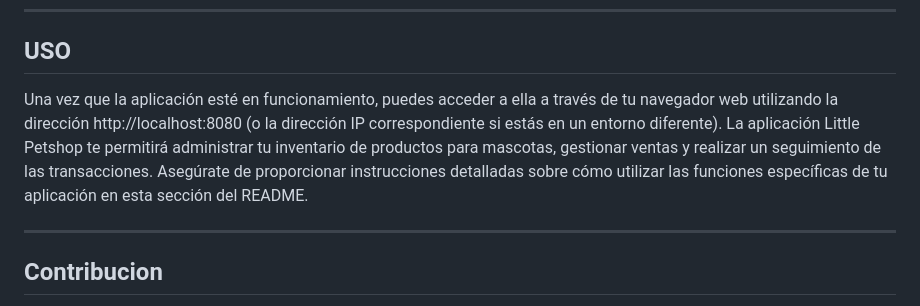
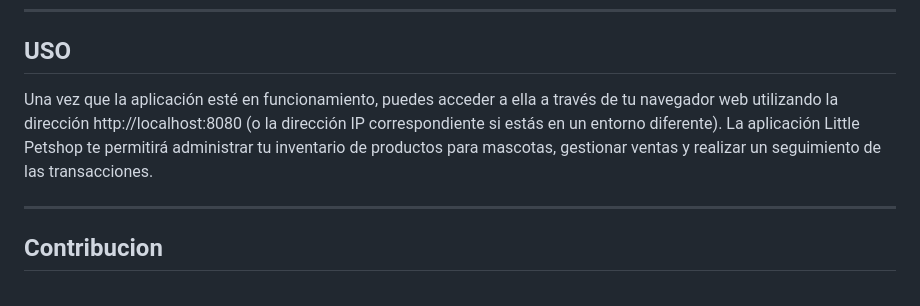
Before and after one commit to Blap00/Petshop-Project, a Markdown page: README.md, the part around the change. Rendered like a GitHub page.

```diff
--- a/README.md
+++ b/README.md
@@ -82,7 +82,7 @@ spring.mvc.hiddenmethod.filter.enabled=true
 <hr>
 
 ## USO
-Una vez que la aplicación esté en funcionamiento, puedes acceder a ella a través de tu navegador web utilizando la dirección http://localhost:8080 (o la dirección IP correspondiente si estás en un entorno diferente). La aplicación Little Petshop te permitirá administrar tu inventario de productos para mascotas, gestionar ventas y realizar un seguimiento de las transacciones. Asegúrate de proporcionar instrucciones detalladas sobre cómo utilizar las funciones específicas de tu aplicación en esta sección del README.
+Una vez que la aplicación esté en funcionamiento, puedes acceder a ella a través de tu navegador web utilizando la dirección http://localhost:8080 (o la dirección IP correspondiente si estás en un entorno diferente). La aplicación Little Petshop te permitirá administrar tu inventario de productos para mascotas, gestionar ventas y realizar un seguimiento de las transacciones.
 
 <hr>
 
```
